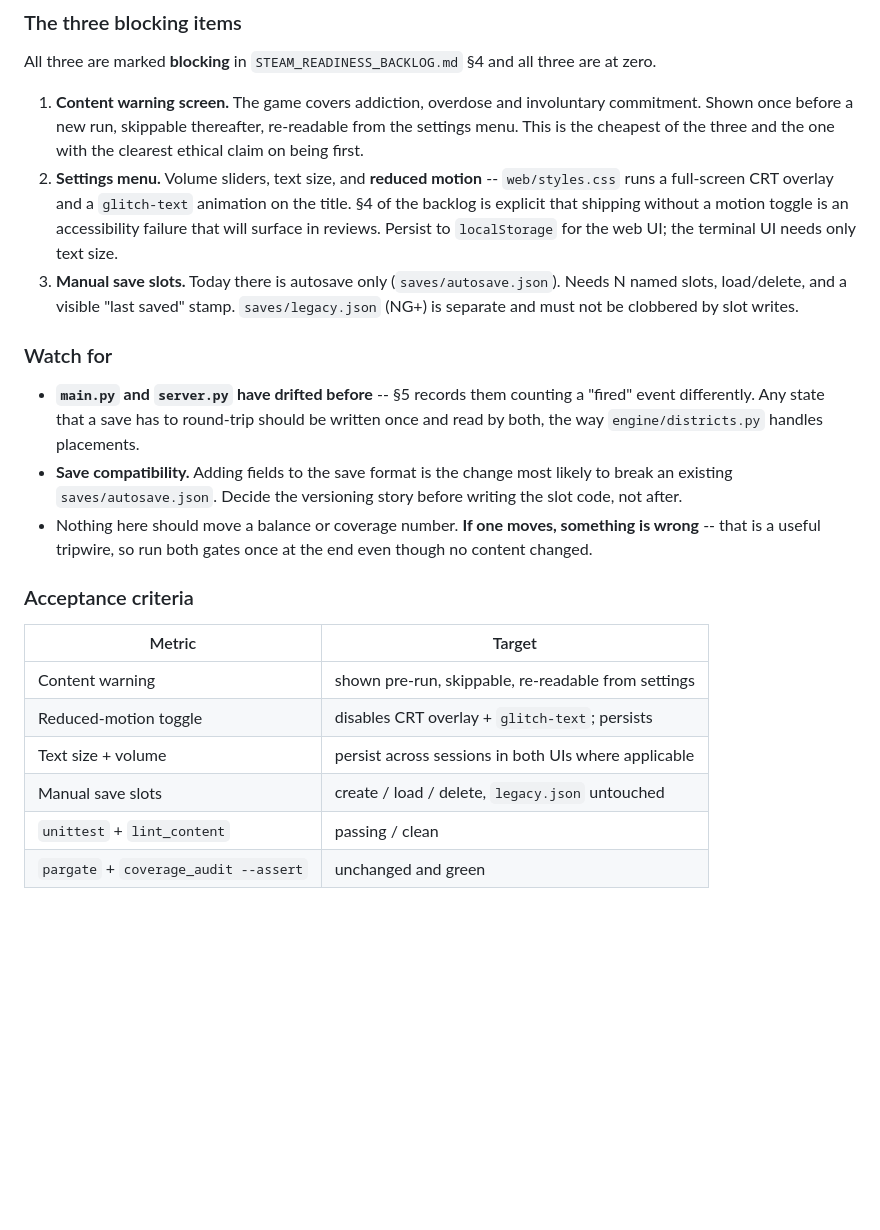
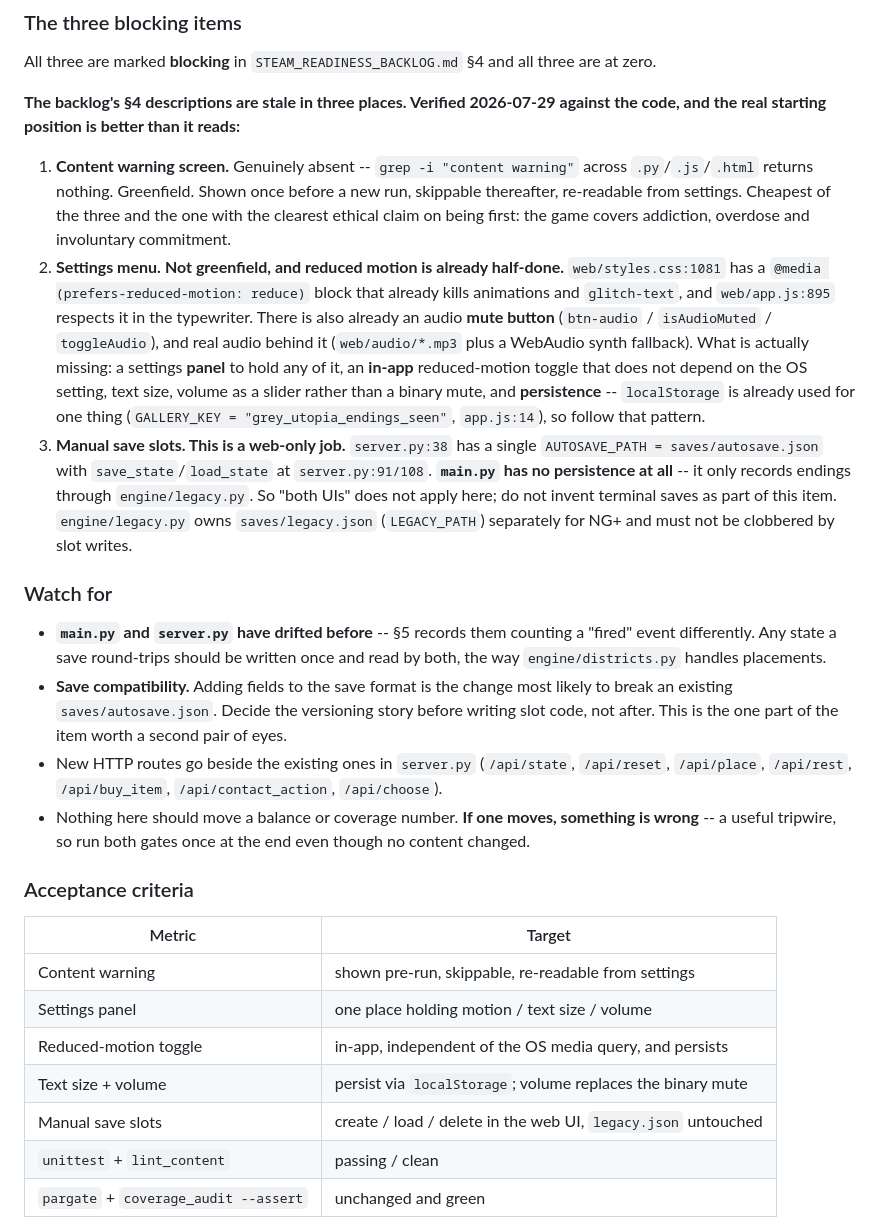
Before and after one commit to blendlytech/grey_utopia, a Markdown page: docs/BACKLOG_HANDOFF.md, the part around the change. Drawn GitHub-style; blank space fills up the shorter version.

Commit message:
docs(ship): correct the SHIP brief against the code
Verified the three blocking items against the source rather than the backlog's
description, and two of three were stale:

  * reduced motion is already half-done -- styles.css:1081 has a
    prefers-reduced-motion block that kills animations and glitch-text, and
    app.js:895 respects it in the typewriter. Audio has a mute button already.
    What is missing is a settings panel, an in-app toggle independent of the OS
    query, text size, volume as a slider, and persistence.
  * manual save slots are web-only. main.py has no persistence at all; only
    server.py:38/91/108 has autosave, and engine/legacy.py owns legacy.json.

Content warning confirmed genuinely absent. Acceptance criteria updated to match.

Co-Authored-By: Claude Opus 5 <noreply@anthropic.com>

```diff
--- a/docs/BACKLOG_HANDOFF.md
+++ b/docs/BACKLOG_HANDOFF.md
@@ -623,39 +623,58 @@ done. Do not open it again without a new reason that is not a never-fired count.
 All three are marked **blocking** in `STEAM_READINESS_BACKLOG.md` §4 and all three
 are at zero.
 
-1. **Content warning screen.** The game covers addiction, overdose and involuntary
-   commitment. Shown once before a new run, skippable thereafter, re-readable from
-   the settings menu. This is the cheapest of the three and the one with the
-   clearest ethical claim on being first.
-2. **Settings menu.** Volume sliders, text size, and **reduced motion** --
-   `web/styles.css` runs a full-screen CRT overlay and a `glitch-text` animation on
-   the title. §4 of the backlog is explicit that shipping without a motion toggle
-   is an accessibility failure that will surface in reviews. Persist to
-   `localStorage` for the web UI; the terminal UI needs only text size.
-3. **Manual save slots.** Today there is autosave only (`saves/autosave.json`).
-   Needs N named slots, load/delete, and a visible "last saved" stamp.
-   `saves/legacy.json` (NG+) is separate and must not be clobbered by slot writes.
+**The backlog's §4 descriptions are stale in three places. Verified 2026-07-29
+against the code, and the real starting position is better than it reads:**
+
+1. **Content warning screen.** Genuinely absent -- `grep -i "content warning"`
+   across `.py`/`.js`/`.html` returns nothing. Greenfield. Shown once before a new
+   run, skippable thereafter, re-readable from settings. Cheapest of the three and
+   the one with the clearest ethical claim on being first: the game covers
+   addiction, overdose and involuntary commitment.
+2. **Settings menu.** **Not greenfield, and reduced motion is already half-done.**
+   `web/styles.css:1081` has a `@media (prefers-reduced-motion: reduce)` block that
+   already kills animations and `glitch-text`, and `web/app.js:895` respects it in
+   the typewriter. There is also already an audio **mute button**
+   (`btn-audio` / `isAudioMuted` / `toggleAudio`), and real audio behind it
+   (`web/audio/*.mp3` plus a WebAudio synth fallback).
+   What is actually missing: a settings **panel** to hold any of it, an **in-app**
+   reduced-motion toggle that does not depend on the OS setting, text size, volume
+   as a slider rather than a binary mute, and **persistence** -- `localStorage` is
+   already used for one thing (`GALLERY_KEY = "grey_utopia_endings_seen"`,
+   `app.js:14`), so follow that pattern.
+3. **Manual save slots. This is a web-only job.** `server.py:38` has a single
+   `AUTOSAVE_PATH = saves/autosave.json` with `save_state`/`load_state` at
+   `server.py:91/108`. **`main.py` has no persistence at all** -- it only records
+   endings through `engine/legacy.py`. So "both UIs" does not apply here; do not
+   invent terminal saves as part of this item.
+   `engine/legacy.py` owns `saves/legacy.json` (`LEGACY_PATH`) separately for NG+
+   and must not be clobbered by slot writes.
 
 ### Watch for
 
 - **`main.py` and `server.py` have drifted before** -- §5 records them counting a
-  "fired" event differently. Any state that a save has to round-trip should be
-  written once and read by both, the way `engine/districts.py` handles placements.
+  "fired" event differently. Any state a save round-trips should be written once
+  and read by both, the way `engine/districts.py` handles placements.
 - **Save compatibility.** Adding fields to the save format is the change most
   likely to break an existing `saves/autosave.json`. Decide the versioning story
-  before writing the slot code, not after.
+  before writing slot code, not after. This is the one part of the item worth a
+  second pair of eyes.
+- New HTTP routes go beside the existing ones in `server.py` (`/api/state`,
+  `/api/reset`, `/api/place`, `/api/rest`, `/api/buy_item`, `/api/contact_action`,
+  `/api/choose`).
 - Nothing here should move a balance or coverage number. **If one moves, something
-  is wrong** -- that is a useful tripwire, so run both gates once at the end even
-  though no content changed.
+  is wrong** -- a useful tripwire, so run both gates once at the end even though
+  no content changed.
 
 ### Acceptance criteria
 
 | Metric | Target |
 |---|---|
 | Content warning | shown pre-run, skippable, re-readable from settings |
-| Reduced-motion toggle | disables CRT overlay + `glitch-text`; persists |
-| Text size + volume | persist across sessions in both UIs where applicable |
-| Manual save slots | create / load / delete, `legacy.json` untouched |
+| Settings panel | one place holding motion / text size / volume |
+| Reduced-motion toggle | in-app, independent of the OS media query, and persists |
+| Text size + volume | persist via `localStorage`; volume replaces the binary mute |
+| Manual save slots | create / load / delete in the web UI, `legacy.json` untouched |
 | `unittest` + `lint_content` | passing / clean |
 | `pargate` + `coverage_audit --assert` | unchanged and green |
 
```
